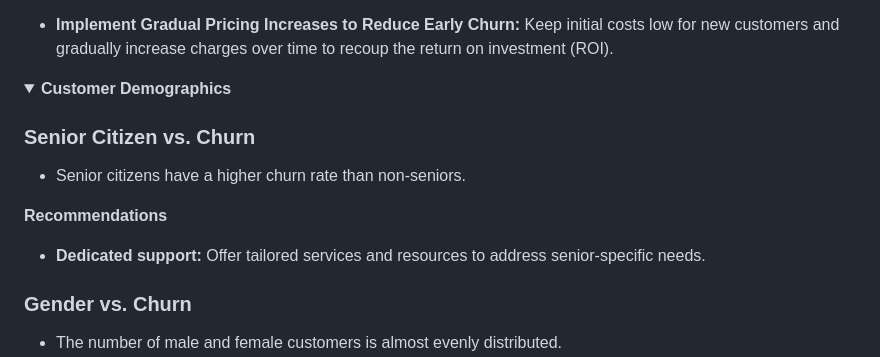
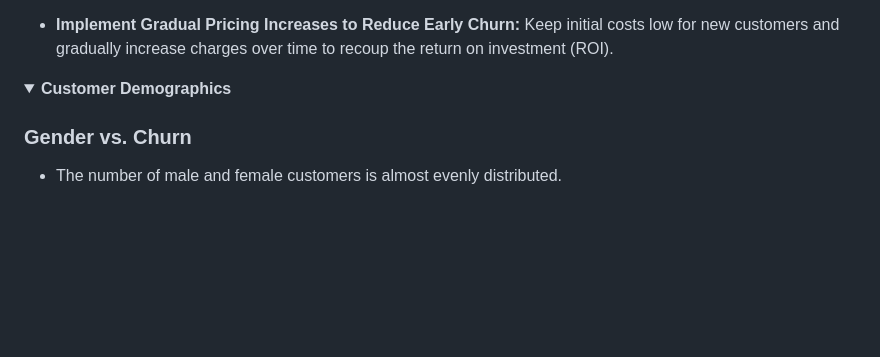
Before and after one commit to dcostachar/telco-customer-churn-dashboard, a Markdown page: README.md, the part around one of its changes. Rendered like a GitHub page; folded sections open; blank space fills up the shorter version.

```diff
--- a/README.md
+++ b/README.md
@@ -69,12 +95,6 @@ Design a dashboard to:
 
 <details> <summary><strong>Customer Demographics</strong></summary>
 
-### Senior Citizen vs. Churn
-- Senior citizens have a higher churn rate than non-seniors.
-
-**Recommendations**
-- **Dedicated support:** Offer tailored services and resources to address senior-specific needs.
-
 ### Gender vs. Churn
 - The number of male and female customers is almost evenly distributed.
 - There does not appear to be a significant difference in churn rates based on gender.
```
Also changed, not shown: other parts of README.md (+40 -0 lines).
